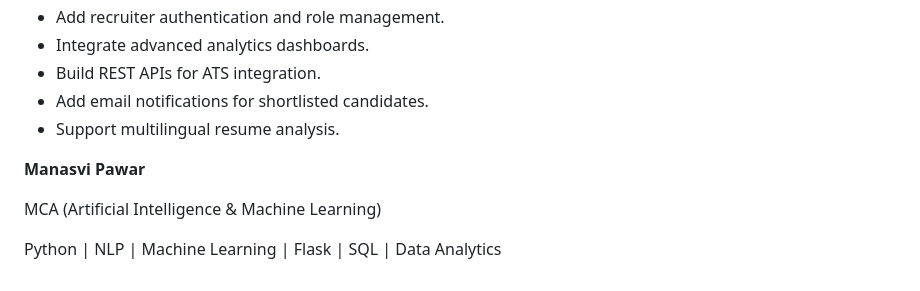
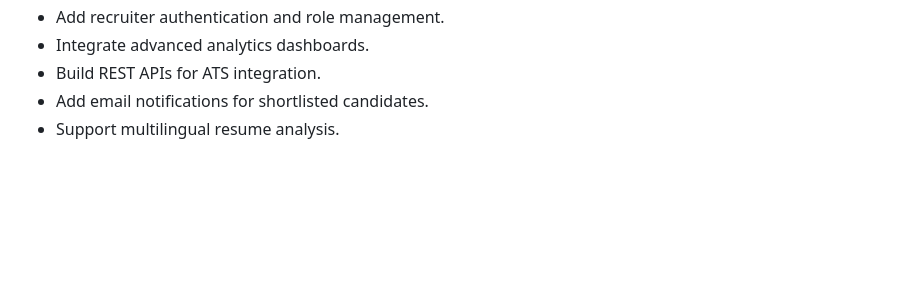
Before and after one commit to Manasvi154/AI-Resume-Analyzer, a Markdown page: README.md, the part around the change. Rendered like a GitHub page; blank space fills up the shorter version.

Commit message:
Remove personal details from README
Removed personal information from the README.

```diff
--- a/README.md
+++ b/README.md
@@ -147,11 +147,3 @@ Future improvements planned for the project include:
 - Build REST APIs for ATS integration.
 - Add email notifications for shortlisted candidates.
 - Support multilingual resume analysis.
-
-
-
-**Manasvi Pawar**
-
-MCA (Artificial Intelligence & Machine Learning)
-
-Python | NLP | Machine Learning | Flask | SQL | Data Analytics
```
